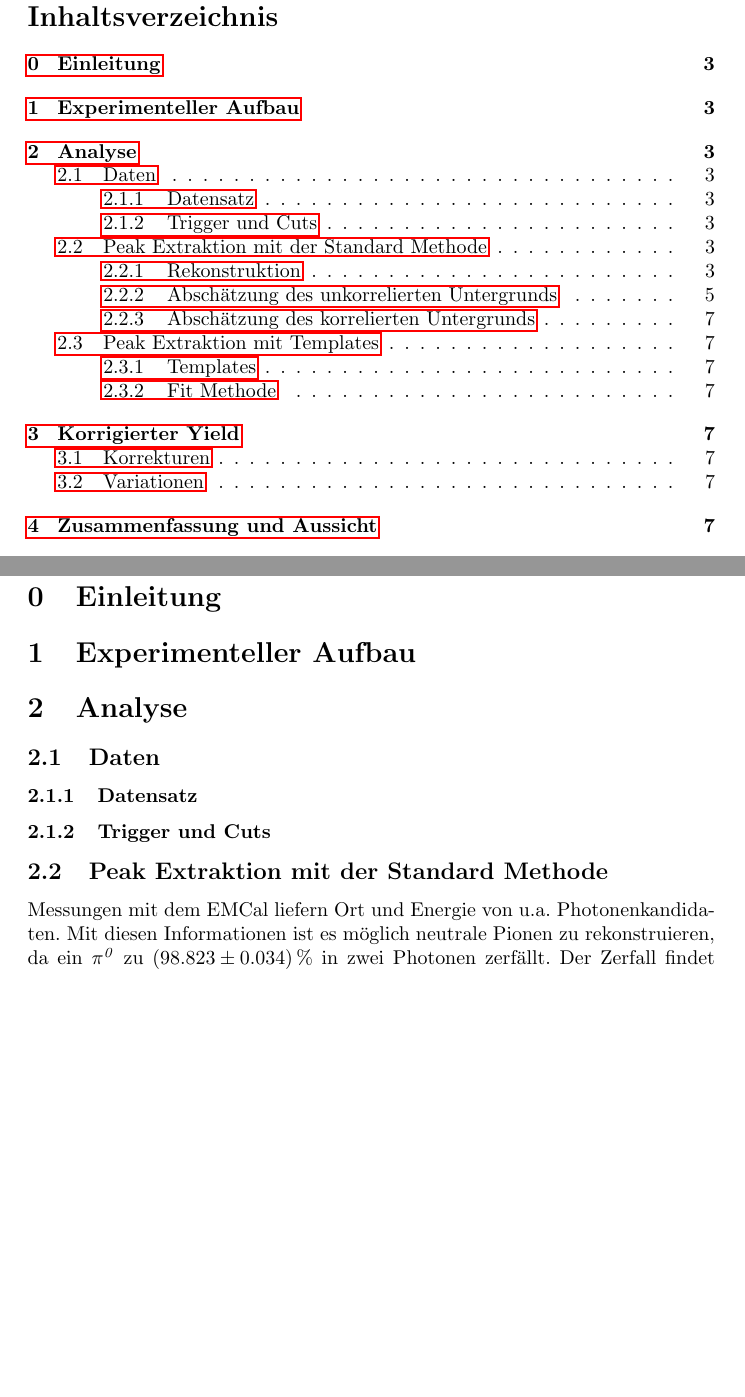
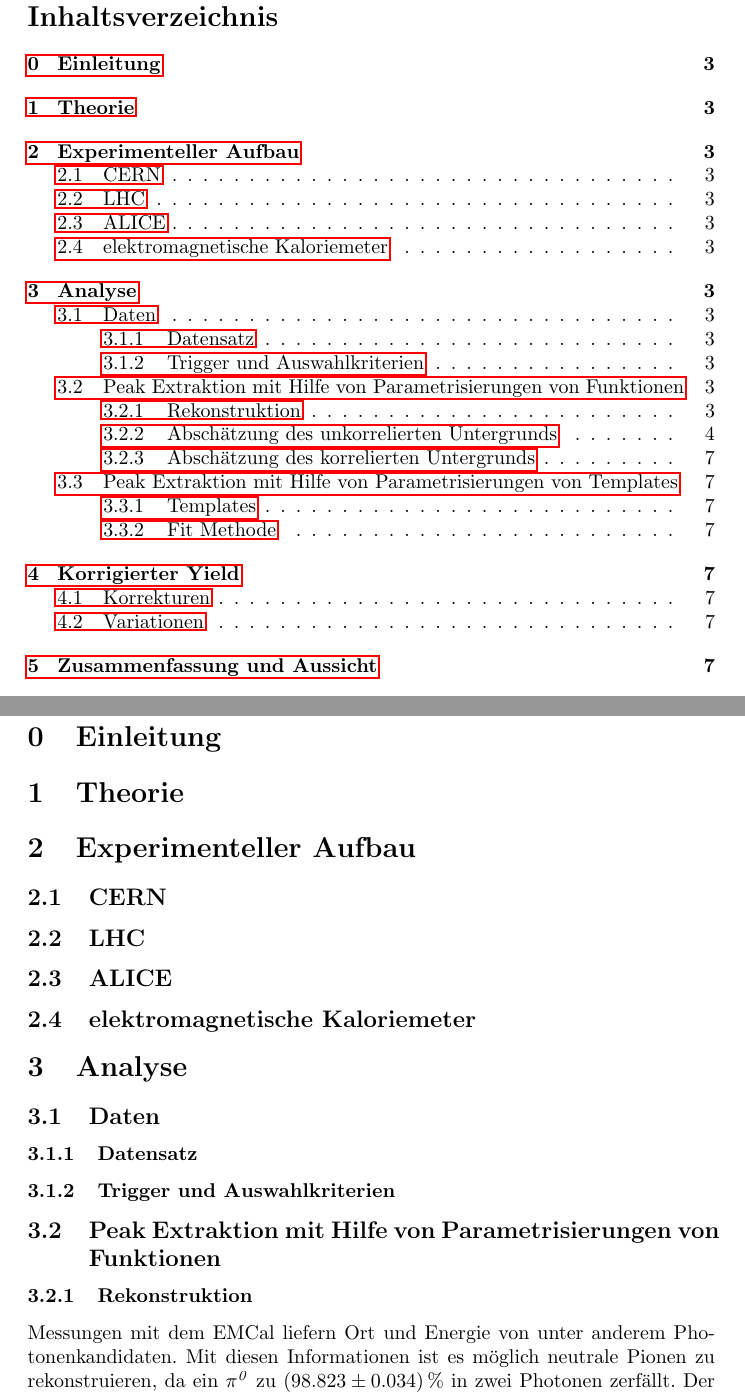
Before and after one commit to Tavlin/Theses, a LaTeX document (BachelorArbeit/Bath_mahe_001.tex): two parts of pages 2 and 3 of 7, joined at a grey line, cut so that both start at the same text, the shorter picture padded with empty space. Compiled offline with pdfLaTeX.

Commit message:
Started working on Joshuas points

```diff
--- a/BachelorArbeit/Bath_mahe_001.tex
+++ b/BachelorArbeit/Bath_mahe_001.tex
@@ -20,7 +20,7 @@
 \setcounter{section}{-1}								%Gliederungsnummerierung faengt bei 0 an.
 
 %opening
-\title{Reduzierung der systematischen Unsicherheit bei der Peakeextraktion neutraler Pionen durch Monte Carlo Template Fits}
+\title{Systematische Studie der Peakextraktion neutraler Pionen in pp-Kollision bei $\sqrt{s}=13\text{ TeV}$ mittels Templates}
 \author{Marvin Hemmer}
 
 \begin{document}
@@ -31,15 +31,21 @@
 \newpage
 
 	\section{Einleitung}
+	\section{Theorie}
 
 	\section{Experimenteller Aufbau}
+	\subsection{CERN}
+	\subsection{LHC}
+	\subsection{ALICE}
+	\subsection{elektromagnetische Kaloriemeter}
 
 	\section{Analyse}
 	\subsection{Daten}
 	\subsubsection{Datensatz}
-	\subsubsection{Trigger und Cuts}
-	\subsection{Peak Extraktion mit der Standard Methode}
-	Messungen mit dem EMCal liefern Ort und Energie von u.a. Photonenkandidaten. Mit diesen Informationen ist es m{\"o}glich neutrale Pionen zu rekonstruieren, da ein ${\it \pi^{0}}$ zu $\left( 98.823\pm0.034\right)\%$ in zwei Photonen zerf{\"a}llt. Der Zerfall findet statistisch Verteilt nach eine Durschnitssl{\"a}nge von ${\it c\tau} = 25.5$nm vom prim{\"a}ren Vertex statt, wobei dieser mit Hilfe der ITS bestimmt.
+	\subsubsection{Trigger und Auswahlkriterien}
+	\subsection{Peak Extraktion mit Hilfe von Parametrisierungen von Funktionen}
+	\subsubsection{Rekonstruktion}
+	Messungen mit dem EMCal liefern Ort und Energie von unter anderem Photonenkandidaten. Mit diesen Informationen ist es m{\"o}glich neutrale Pionen zu rekonstruieren, da ein ${\it \pi^{0}}$ zu $\left( 98.823\pm0.034\right)\%$ in zwei Photonen zerf{\"a}llt. Der Zerfall findet statistisch Verteilt nach eine Durschnitssl{\"a}nge von ${\it c\tau} = 25.5$nm vom prim{\"a}ren Vertex statt, wobei dieser mit Hilfe der ITS bestimmt.
 	Mit dem Wissen, wo sich der prim{\"a}ren Vertex befindet, sowie der Ortsaufl{\"o}sung des EMCals kann der Zerfallswinkel zwischen zwei Photonenkandidaten, welche durch das EMCal detektiert wurden, bestimmt werden.
 	Die Energien der beiden Photonen $E_{\gamma1}$ und $E_{\gamma2}$, sowie der Zerfallswinkel sind f{\"u}r die Berechnung der invarianten Masse erforderlich. F{\"u}r diese gilt:
 	\begin{align}
```
Also changed, not shown: BachelorArbeit/Bath_mahe_001.pdf, BachelorArbeit/Bath_mahe_001.tex (5 more changed lines), 5 other files.
